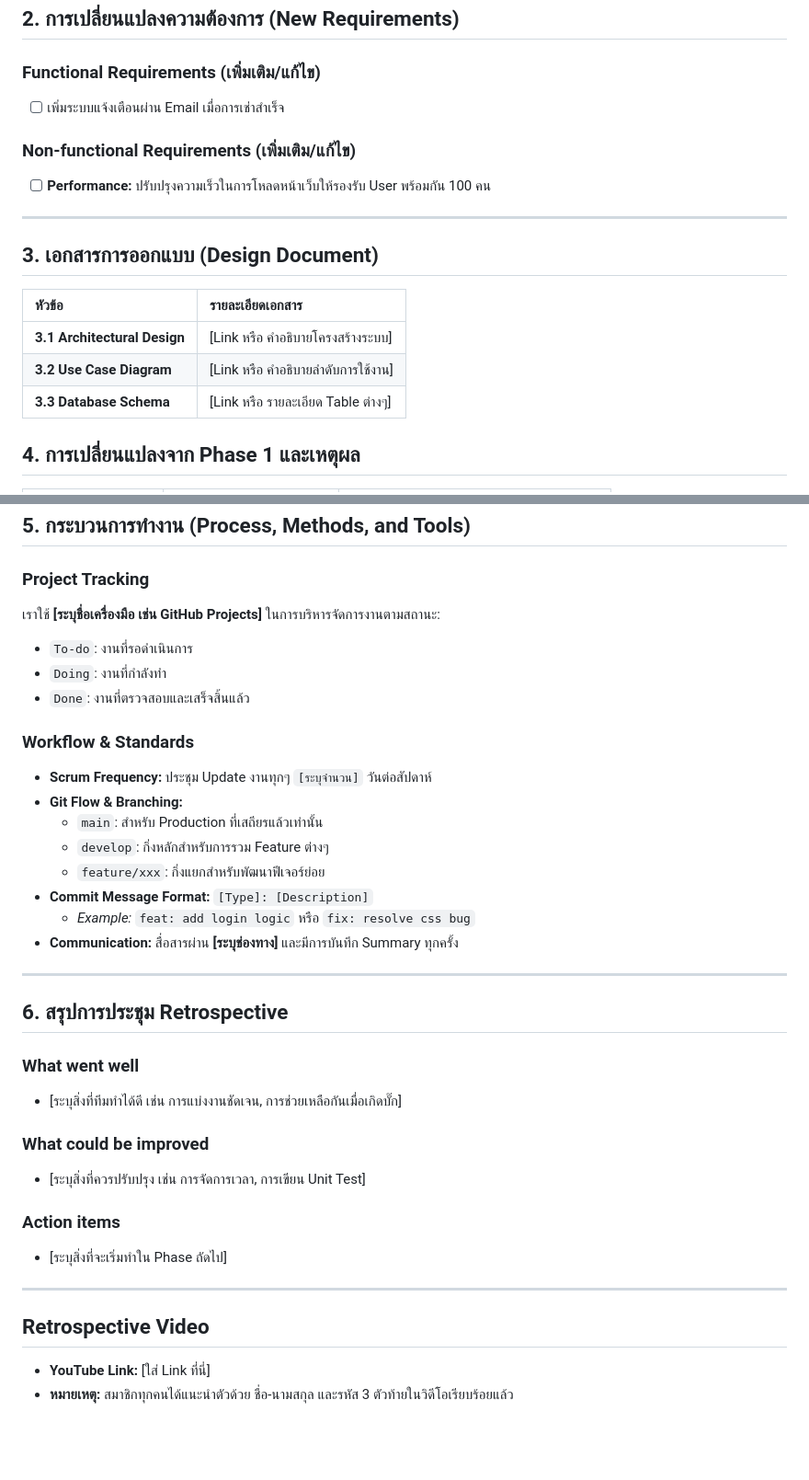
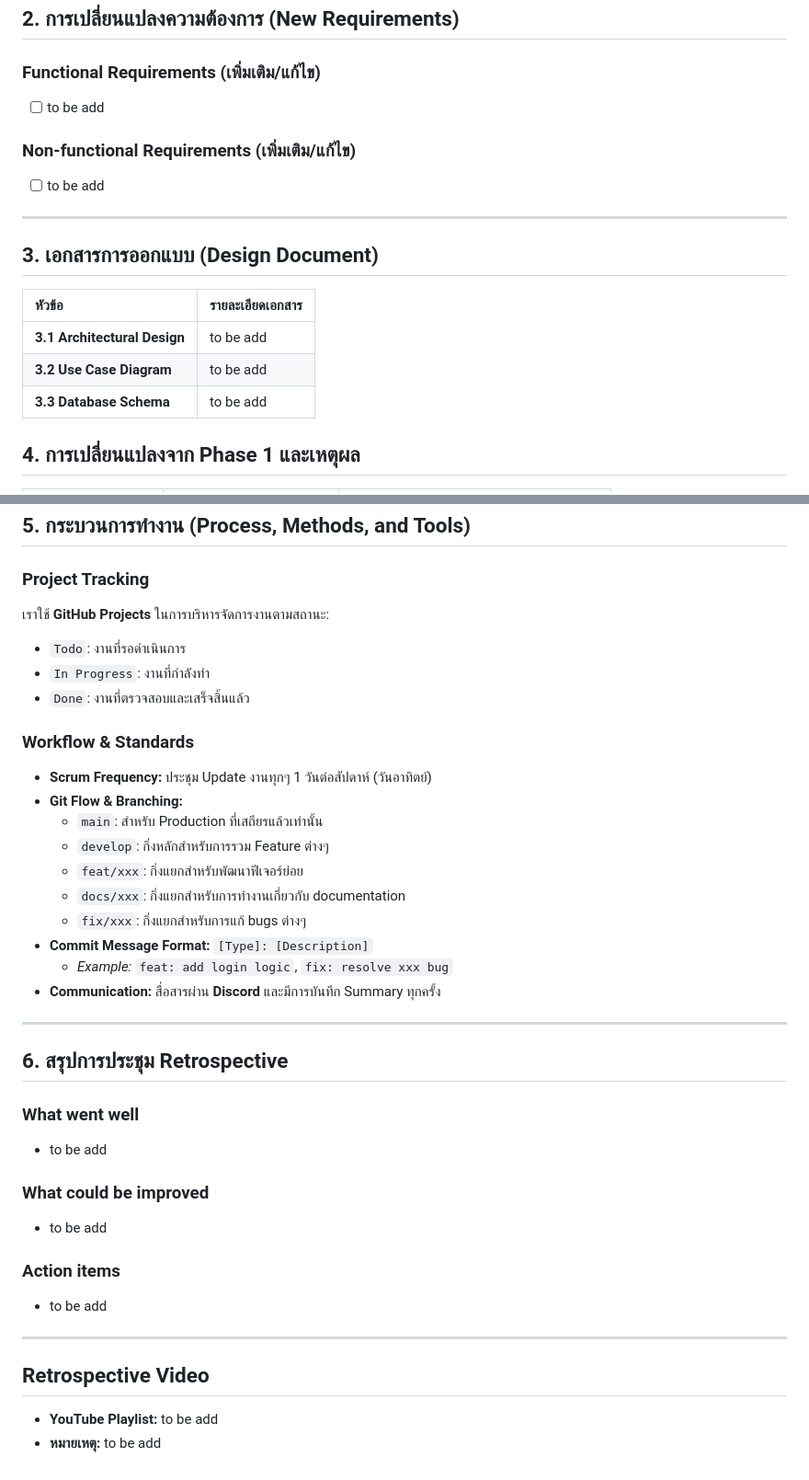
Before and after one commit to naratipswu/cp252project, a Markdown page: reports/reports-01.md, 2 parts joined by grey strips. Shown at 92% size. GitHub-like rendering; blank space fills up the shorter version.

Commit message:
docs: update reports-01.md

```diff
--- a/reports/reports-01.md
+++ b/reports/reports-01.md
@@ -34,10 +32,10 @@
 ## 2. การเปลี่ยนแปลงความต้องการ (New Requirements)
 
 ### Functional Requirements (เพิ่มเติม/แก้ไข)
-* [ ] เพิ่มระบบแจ้งเตือนผ่าน Email เมื่อการเช่าสำเร็จ
+* [ ] to be add
 
 ### Non-functional Requirements (เพิ่มเติม/แก้ไข)
-* [ ] **Performance:** ปรับปรุงความเร็วในการโหลดหน้าเว็บให้รองรับ User พร้อมกัน 100 คน
+* [ ] to be add
 
 ---
 
@@ -45,9 +43,9 @@
 
 | หัวข้อ | รายละเอียดเอกสาร |
 | :--- | :--- |
-| **3.1 Architectural Design** | [Link หรือ คำอธิบายโครงสร้างระบบ] |
-| **3.2 Use Case Diagram** | [Link หรือ คำอธิบายลำดับการใช้งาน] |
-| **3.3 Database Schema** | [Link หรือ รายละเอียด Table ต่างๆ] |
+| **3.1 Architectural Design** | to be add |
+| **3.2 Use Case Diagram** | to be add |
+| **3.3 Database Schema** | to be add |
 
 
 ## 4. การเปลี่ยนแปลงจาก Phase 1 และเหตุผล
@@ -62,36 +60,38 @@
 ## 5. กระบวนการทำงาน (Process, Methods, and Tools)
 
 ### Project Tracking
-เราใช้ **[ระบุชื่อเครื่องมือ เช่น GitHub Projects]** ในการบริหารจัดการงานตามสถานะ:
-* `To-do`: งานที่รอดำเนินการ
-* `Doing`: งานที่กำลังทำ
+เราใช้ **GitHub Projects** ในการบริหารจัดการงานตามสถานะ:
+* `Todo`: งานที่รอดำเนินการ
+* `In Progress`: งานที่กำลังทำ
 * `Done`: งานที่ตรวจสอบและเสร็จสิ้นแล้ว
 
 ### Workflow & Standards
-* **Scrum Frequency:** ประชุม Update งานทุกๆ `[ระบุจำนวน]` วันต่อสัปดาห์
+* **Scrum Frequency:** ประชุม Update งานทุกๆ 1 วันต่อสัปดาห์ (วันอาทิตย์)
 * **Git Flow & Branching:**
     * `main`: สำหรับ Production ที่เสถียรแล้วเท่านั้น
     * `develop`: กิ่งหลักสำหรับการรวม Feature ต่างๆ
-    * `feature/xxx`: กิ่งแยกสำหรับพัฒนาฟีเจอร์ย่อย
+    * `feat/xxx`: กิ่งแยกสำหรับพัฒนาฟีเจอร์ย่อย
+    * `docs/xxx`: กิ่งแยกสำหรับการทำงานเกี่ยวกับ documentation
+    * `fix/xxx`: กิ่งแยกสำหรับการแก้ bugs ต่างๆ
 * **Commit Message Format:** `[Type]: [Description]`
-    * *Example:* `feat: add login logic` หรือ `fix: resolve css bug`
-* **Communication:** สื่อสารผ่าน **[ระบุช่องทาง]** และมีการบันทึก Summary ทุกครั้ง
+    * *Example:* `feat: add login logic`, `fix: resolve xxx bug`
+* **Communication:** สื่อสารผ่าน **Discord** และมีการบันทึก Summary ทุกครั้ง
 
 ---
 
 ## 6. สรุปการประชุม Retrospective
 
 ### What went well
-* [ระบุสิ่งที่ทีมทำได้ดี เช่น การแบ่งงานชัดเจน, การช่วยเหลือกันเมื่อเกิดบั๊ก]
+* to be add
 
 ### What could be improved
-* [ระบุสิ่งที่ควรปรับปรุง เช่น การจัดการเวลา, การเขียน Unit Test]
+* to be add
 
 ### Action items
-* [ระบุสิ่งที่จะเริ่มทำใน Phase ถัดไป]
+* to be add
 
 ---
 
 ## Retrospective Video
-* **YouTube Link:** [ใส่ Link ที่นี่]
-* **หมายเหตุ:** สมาชิกทุกคนได้แนะนำตัวด้วย ชื่อ-นามสกุล และรหัส 3 ตัวท้ายในวิดีโอเรียบร้อยแล้ว
+* **YouTube Playlist:** to be add
+* **หมายเหตุ:** to be add
```
Also changed, not shown: other parts of reports/reports-01.md (+5 -7 lines).
